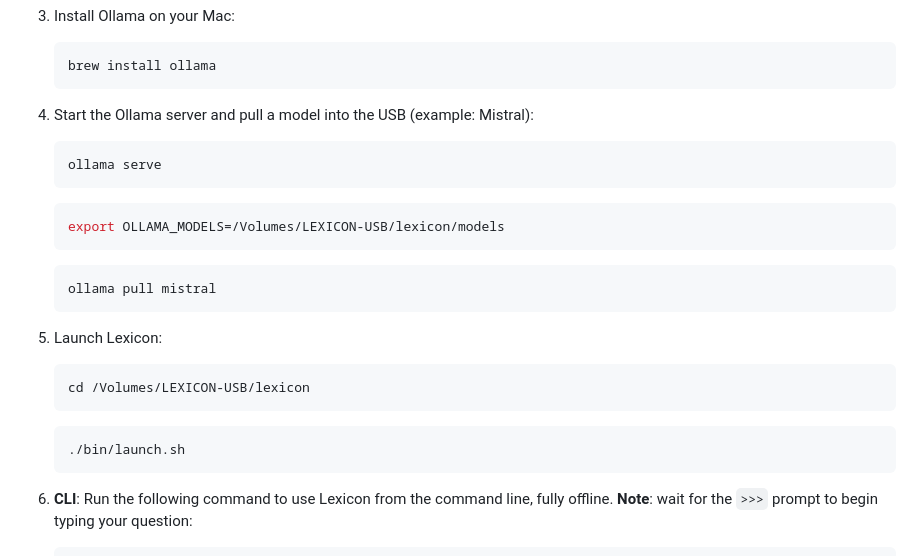
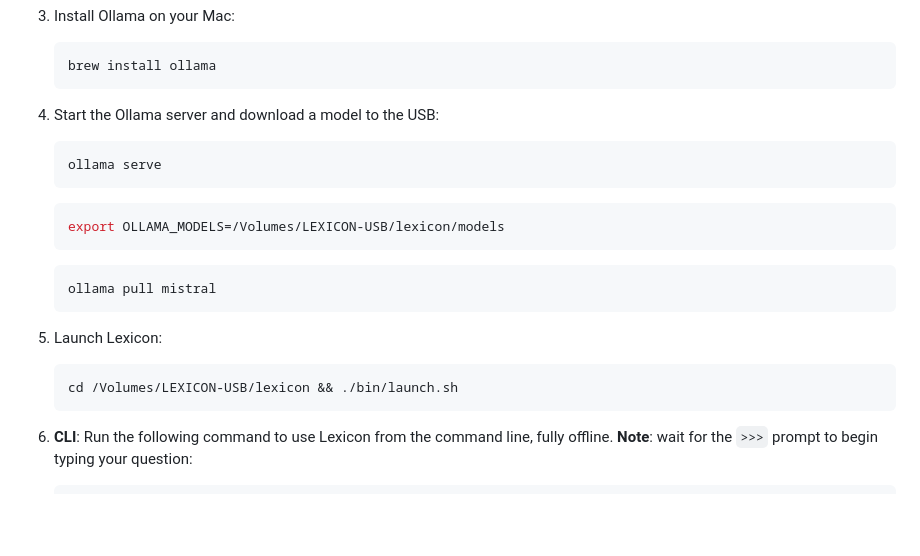
Before and after one commit to JeannieFallon/lexicon, a Markdown page: README.md, the part around the change. Drawn GitHub-style; blank space fills up the shorter version.

Commit message:
cmd clean-up README.md

````diff
--- a/README.md
+++ b/README.md
@@ -41,7 +41,7 @@ See [Setup Procedure](#setup-procedure) for more detailed instructions.
     brew install ollama
     ```
 
-4. Start the Ollama server and pull a model into the USB (example: Mistral):
+4. Start the Ollama server and download a model to the USB:
 
     ```bash
     ollama serve
@@ -56,13 +56,8 @@ See [Setup Procedure](#setup-procedure) for more detailed instructions.
 5. Launch Lexicon:
 
     ```bash
-    cd /Volumes/LEXICON-USB/lexicon
+    cd /Volumes/LEXICON-USB/lexicon && ./bin/launch.sh
     ```
-    ```bash
-    ./bin/launch.sh
-    ```
-
-
 
 6. **CLI**: Run the following command to use Lexicon from the command line, fully offline. **Note**: wait for the `>>>` prompt to begin typing your question:
 
````
